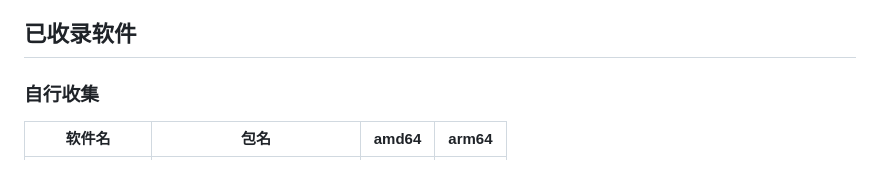
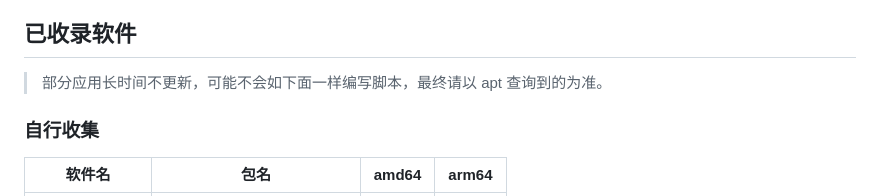
Before and after one commit to wcbing/wcbing-apt-repo, a Markdown page: README.md, the part around the change printed below. Rendered like a GitHub page.

Commit message:
docs: update README

```diff
--- a/README.md
+++ b/README.md
@@ -20,6 +20,8 @@
 
 
 ## 已收录软件
+
+> 部分应用长时间不更新，可能不会如下面一样编写脚本，最终请以 apt 查询到的为准。
 
 ### 自行收集
 
```
Also changed, not shown: other parts of README.md (+37 -37 lines).
